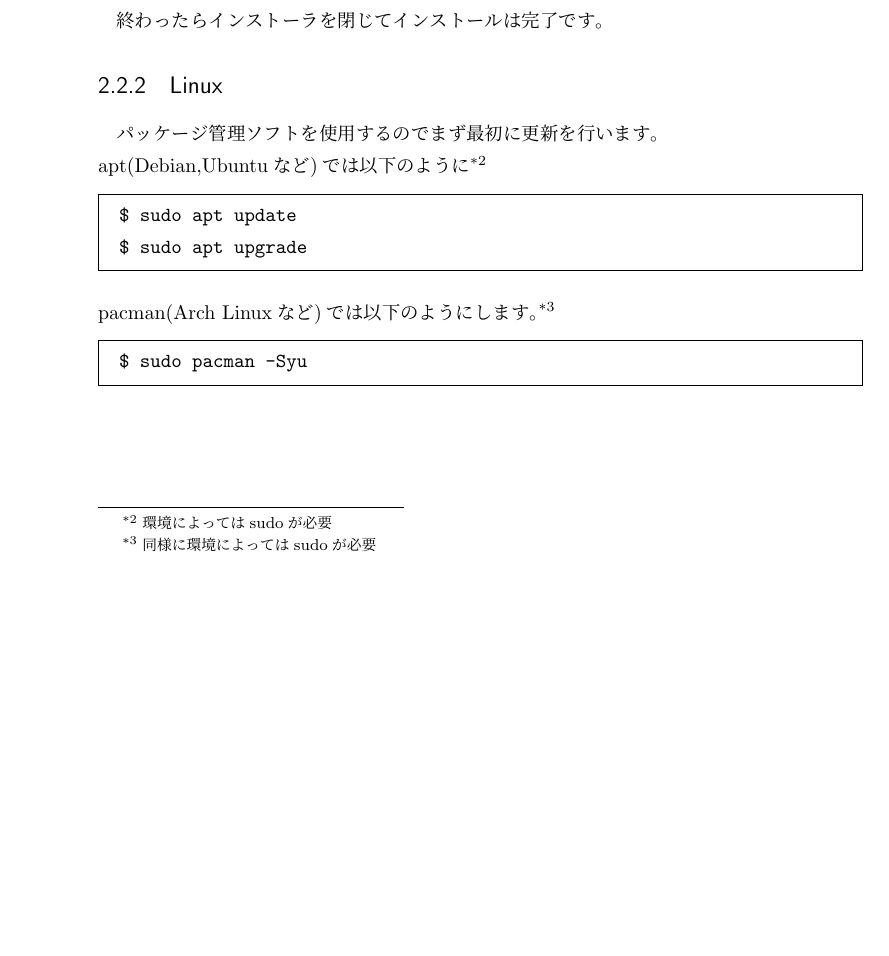
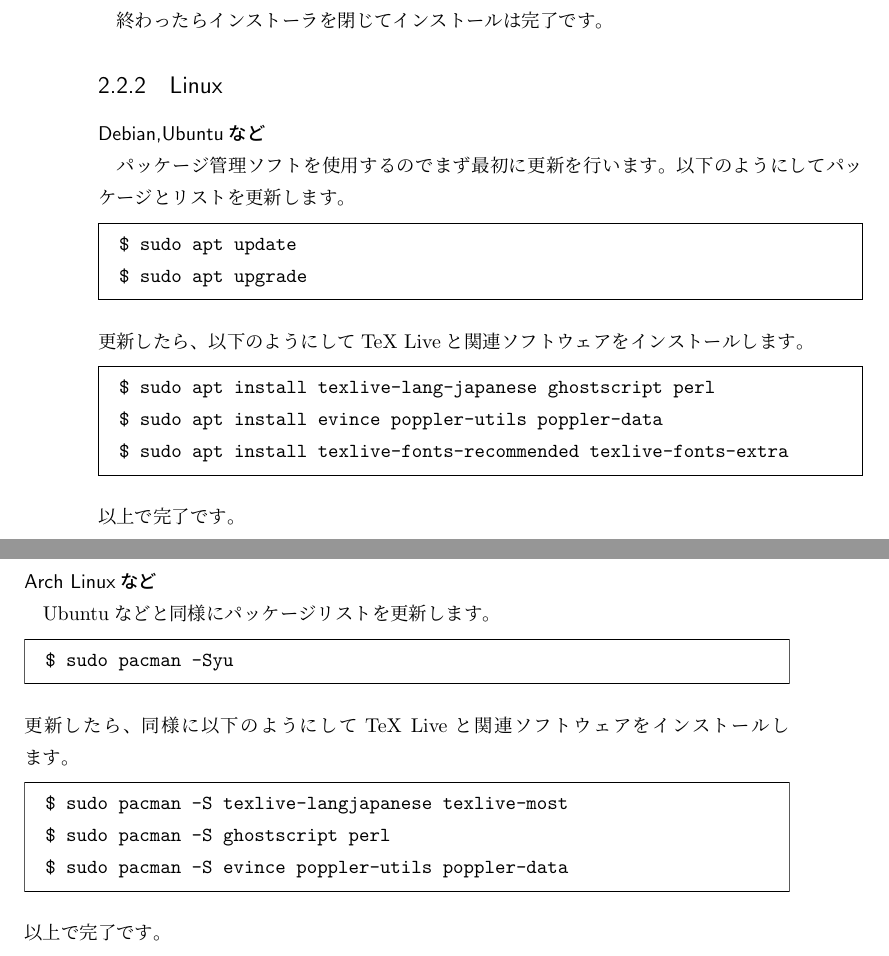
Before and after one commit to 3rdJCG/intro-of-LaTeX, a LaTeX book (main.tex, which reads contents/installation/installation.tex): part of page 4 of 4 before the commit and two parts of pages 4 and 5 of 5 after it, the two joined at a grey line, cut so that both start at the same text, the shorter picture padded with empty space. The pictures show the PDF file main.pdf that the author committed with the source.

Commit message:
TeX Liveの導入に関する記述の構造を変更

```diff
--- a/contents/installation/installation.tex
+++ b/contents/installation/installation.tex
@@ -52,20 +52,42 @@
 			終わったらインストーラを閉じてインストールは完了です。
 
 		\subsection{Linux}
-			パッケージ管理ソフトを使用するのでまず最初に更新を行います。\\
-			apt(Debian,Ubuntuなど)では以下のように
+			\subsubsection{Debian,Ubuntuなど}
+				パッケージ管理ソフトを使用するのでまず最初に更新を行います。
+				以下のようにしてパッケージとリストを更新します。
 				\begin{mdframed}[linecolor=black,linewidth=0.5pt]
 					\begin{verbatim}
 					$ sudo apt update
 					$ sudo apt upgrade
 					\end{verbatim}
 				\end{mdframed}
-			pacman(Arch Linuxなど)では以下のようにします。
+				更新したら、以下のようにしてTeX Liveと関連ソフトウェアをインストールします。
+				\begin{mdframed}[linecolor=black,linewidth=0.5pt]
+					\begin{verbatim}
+					$ sudo apt install texlive-lang-japanese ghostscript perl
+					$ sudo apt install evince poppler-utils poppler-data
+					$ sudo apt install texlive-fonts-recommended texlive-fonts-extra
+					\end{verbatim}
+				\end{mdframed}
+				以上で完了です。
+
+			\subsubsection{Arch Linuxなど}
+				Ubuntuなどと同様にパッケージリストを更新します。
 				\begin{mdframed}[linecolor=black,linewidth=0.5pt]
 					\begin{verbatim}
 					$ sudo pacman -Syu
 					\end{verbatim}
 				\end{mdframed}
+				更新したら、同様に以下のようにしてTeX Liveと関連ソフトウェアをインストールします。
+				\begin{mdframed}[linecolor=black,linewidth=0.5pt]
+					\begin{verbatim}
+					$ sudo pacman -S texlive-langjapanese texlive-most
+					$ sudo pacman -S ghostscript perl
+					$ sudo pacman -S evince poppler-utils poppler-data
+					\end{verbatim}
+				\end{mdframed}
+				以上で完了です。
+
 
 				\expandafter\ifx\csname ifdraft\endcsname\relax
 \end{document}
```
Also changed, not shown: main.pdf. Lines whose indentation alone changed are shown as unchanged.
